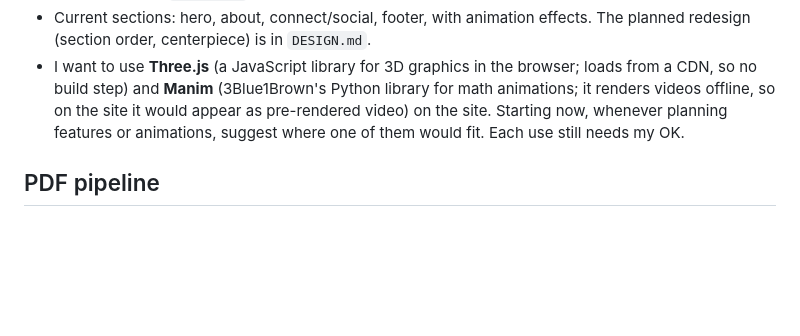
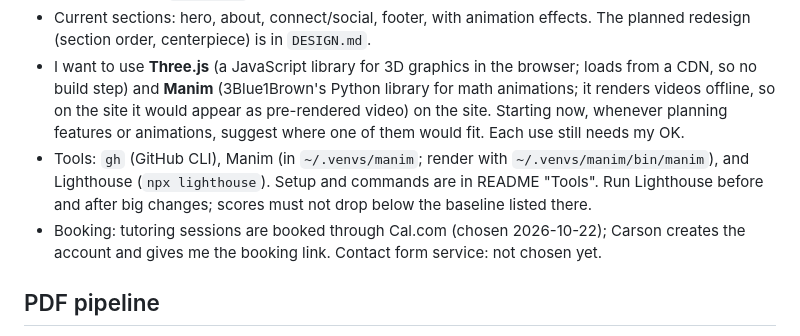
Before and after one commit to carsonmit/carsonmit.github.io, a Markdown page: CLAUDE.md, the part around the change. Drawn GitHub-style; blank space fills up the shorter version.

```diff
--- a/CLAUDE.md
+++ b/CLAUDE.md
@@ -7,6 +7,8 @@
 - Aesthetic: a scholarly serif voice in a dark, quiet, interactive frame, with light and dark modes. Palette and fonts are in `DESIGN.md`.
 - Current sections: hero, about, connect/social, footer, with animation effects. The planned redesign (section order, centerpiece) is in `DESIGN.md`.
 - I want to use **Three.js** (a JavaScript library for 3D graphics in the browser; loads from a CDN, so no build step) and **Manim** (3Blue1Brown's Python library for math animations; it renders videos offline, so on the site it would appear as pre-rendered video) on the site. Starting now, whenever planning features or animations, suggest where one of them would fit. Each use still needs my OK.
+- Tools: `gh` (GitHub CLI), Manim (in `~/.venvs/manim`; render with `~/.venvs/manim/bin/manim`), and Lighthouse (`npx lighthouse`). Setup and commands are in README "Tools". Run Lighthouse before and after big changes; scores must not drop below the baseline listed there.
+- Booking: tutoring sessions are booked through Cal.com (chosen 2026-10-22); Carson creates the account and gives me the booking link. Contact form service: not chosen yet.
 
 ## PDF pipeline
 - A LaTeX project on Overleaf syncs to the repo `carsonmit/Mathematics-for-the-GRE`.
```
Also changed, not shown: CHANGELOG.md (+1 -0 lines), README.md (+30 -4 lines).
